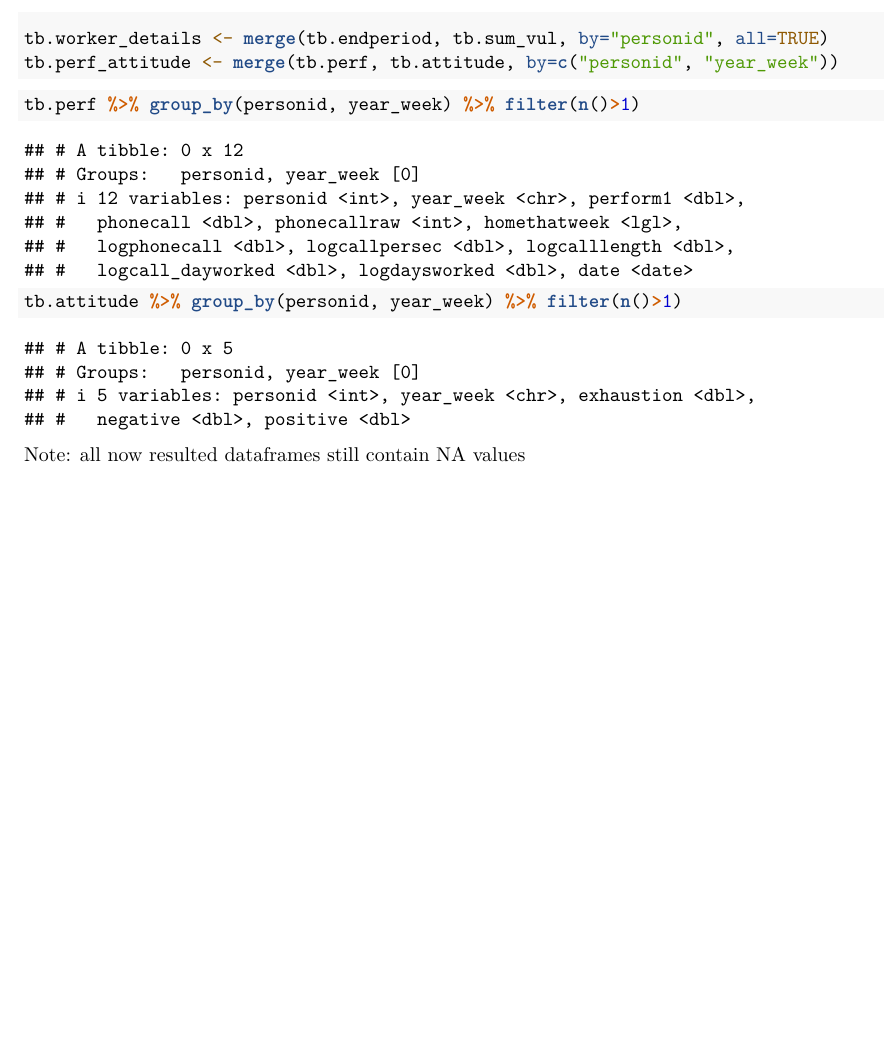
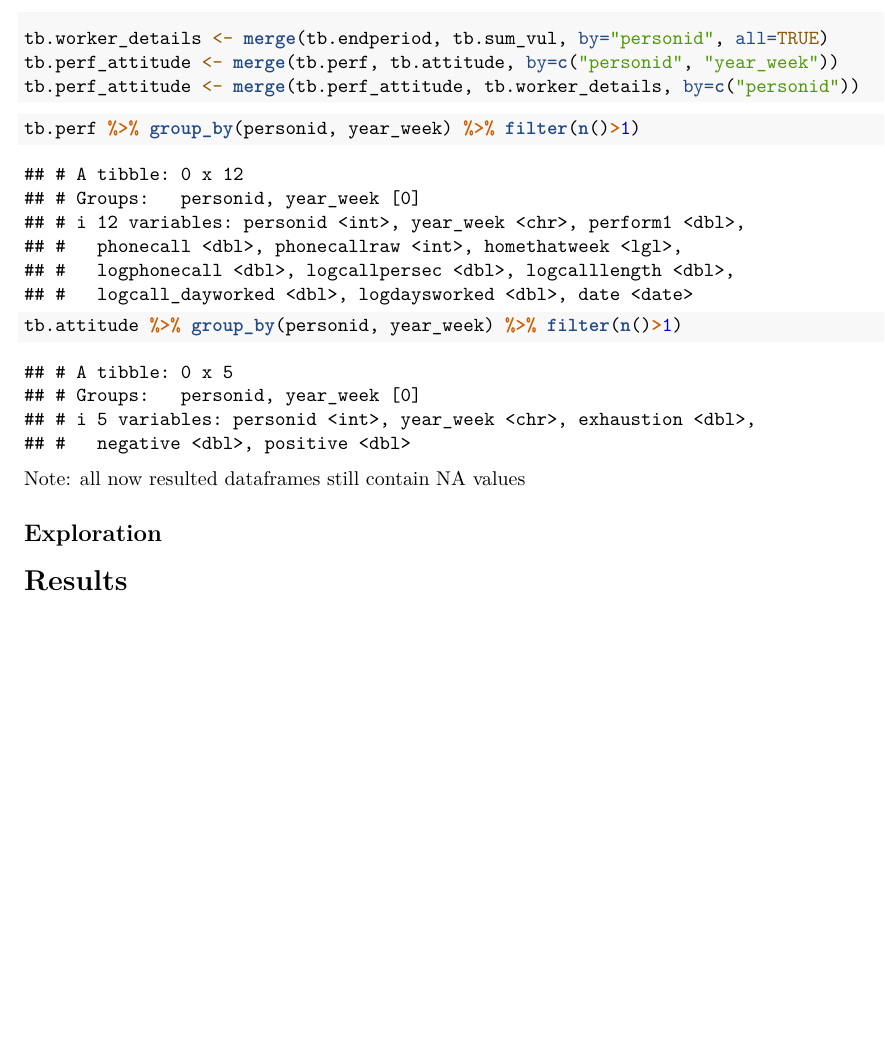
Before and after one commit to Trumbly/Foundation-of-Statistics-with-Applications-in-R---Group-1TE---Trimester-1, an R Markdown document (code/cleaning.rmd): part of page 6 of 6, cut so that both start at the same text, the shorter picture padded with empty space. Rendered offline with R 4.5, knitr and Pandoc, then LaTeX, with nearby package versions.

Commit message:
add extra join for worker details

````diff
--- a/code/cleaning.rmd
+++ b/code/cleaning.rmd
@@ -190,6 +190,7 @@
 ```{r}
 tb.worker_details <- merge(tb.endperiod, tb.sum_vul, by="personid", all=TRUE)
 tb.perf_attitude <- merge(tb.perf, tb.attitude, by=c("personid", "year_week"))
+tb.perf_attitude <- merge(tb.perf_attitude, tb.worker_details, by=c("personid"))
 ```
 
 ```{r}
@@ -201,3 +202,7 @@ tb.attitude %>% group_by(personid, year_week) %>% filter(n()>1)
 ```
 
 Note: all now resulted dataframes still contain NA values
+
+## Exploration
+
+# Results
````
Also changed, not shown: 1 other file.
